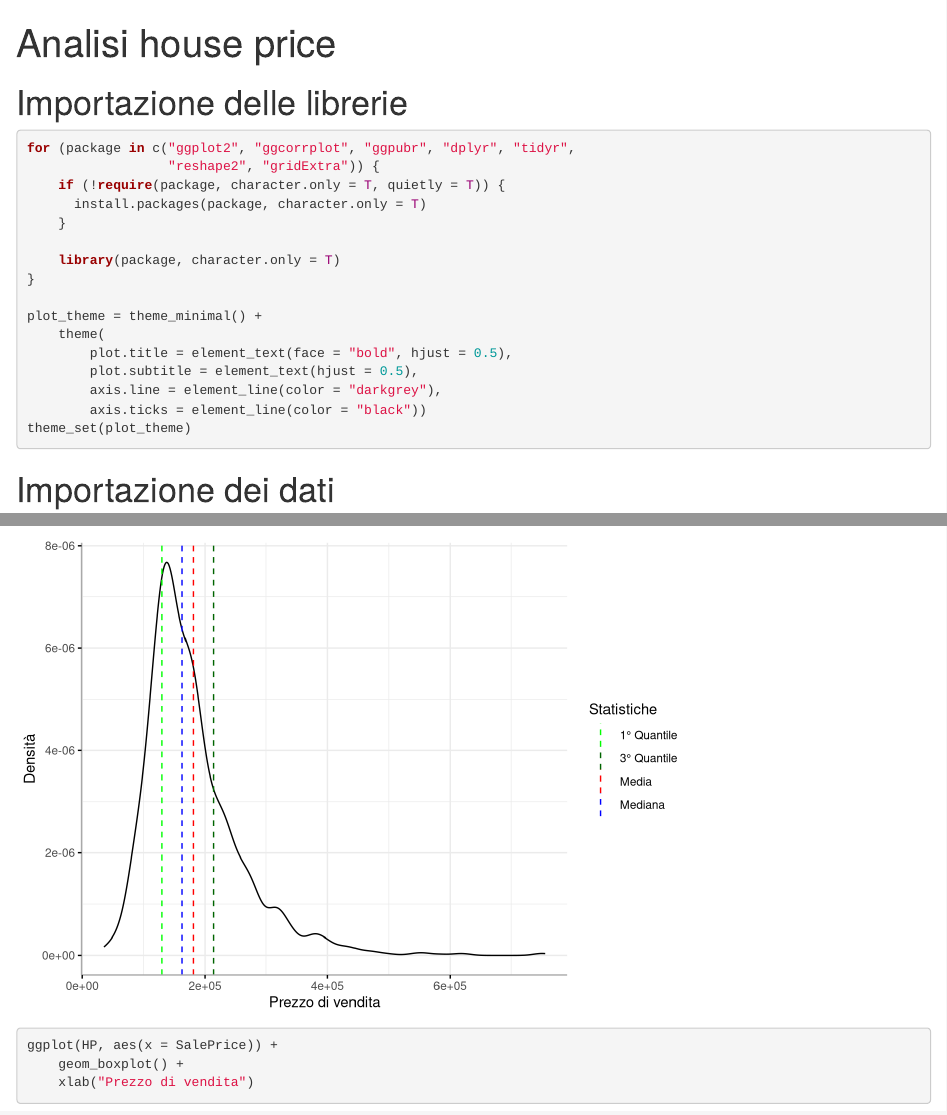
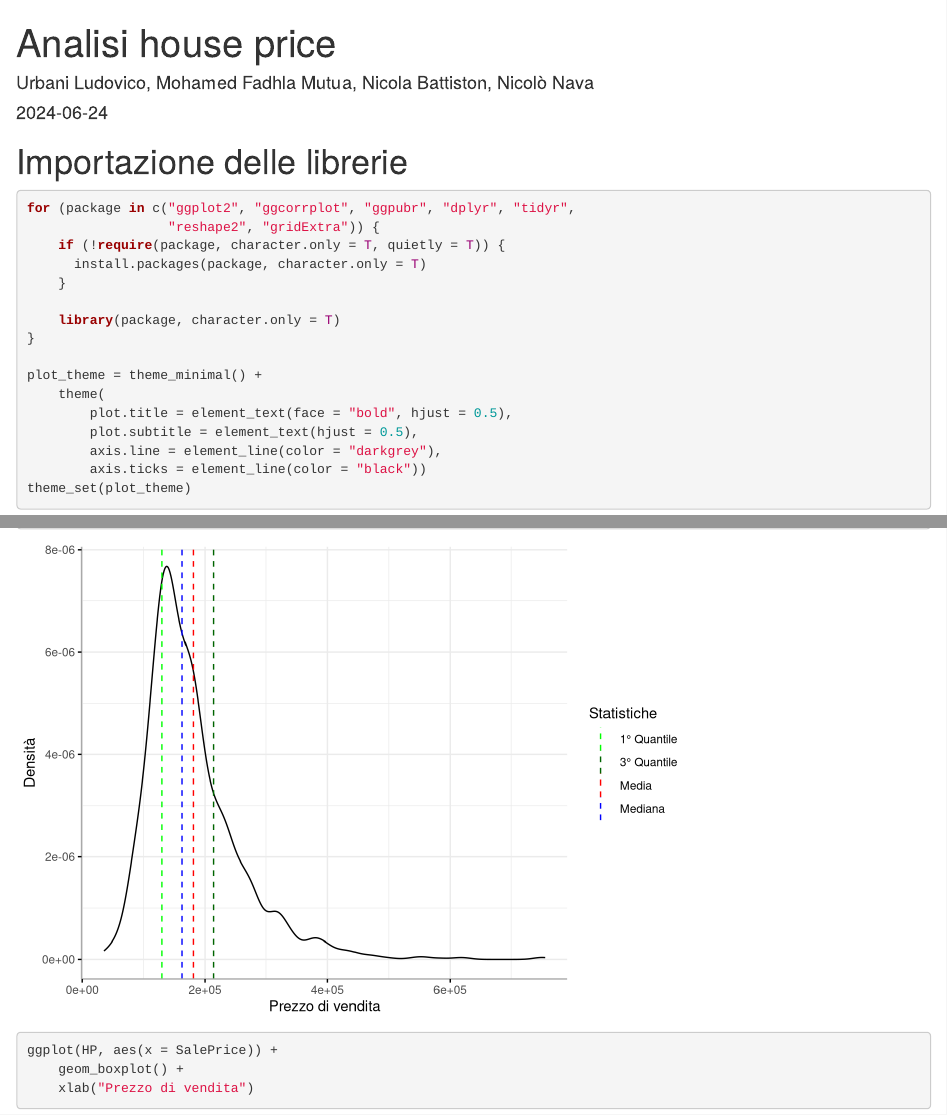
Before and after one commit to Urbani-Ludovico/ProgettoDataAnalytics, an R Markdown document (Project.Rmd): the page in a window 1100 px wide, from its top, and a second part further down, joined at a grey line. Rendered offline with R 4.5, knitr and Pandoc, with nearby package versions; some code elsewhere in the file could not run offline.

Commit message:
Added authors and date

```diff
--- a/Project.Rmd
+++ b/Project.Rmd
@@ -1,5 +1,7 @@
 ---
 title: "Analisi house price"
+author: "Urbani Ludovico, Mohamed Fadhla Mutua, Nicola Battiston, Nicolò Nava"
+date: "2024-06-24"
 output:
   html_document: default
   pdf_document: default
```
